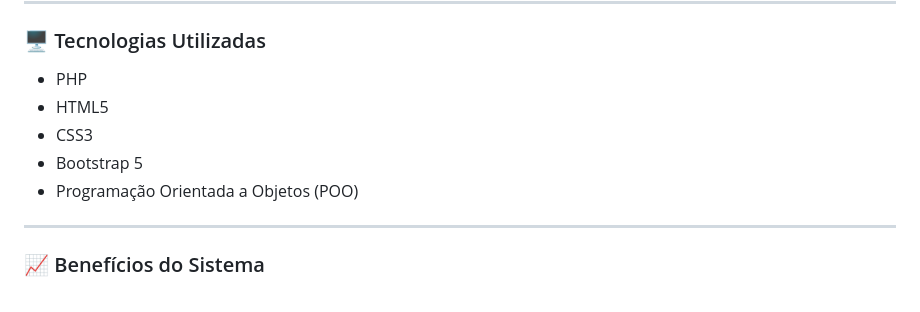
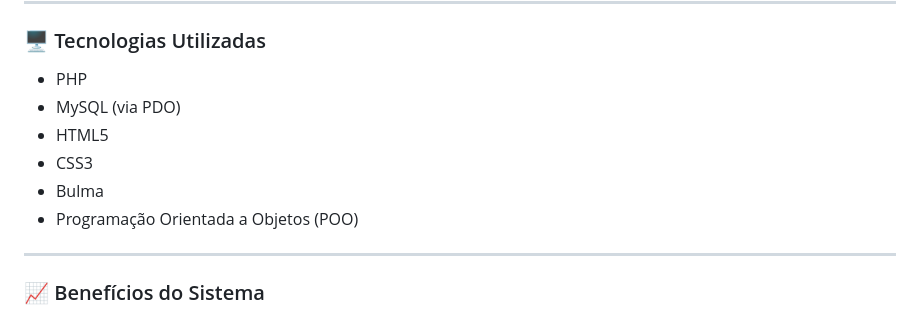
Before and after one commit to vitormatosz/MyPocket, a Markdown page: README.md, the part around one of its changes. Rendered like a GitHub page.

```diff
--- a/README.md
+++ b/README.md
@@ -72,9 +119,10 @@ O projeto foi desenvolvido seguindo os princípios da Programação Orientada a
 ### 🖥️ Tecnologias Utilizadas
 
 * PHP
+* MySQL (via PDO)
 * HTML5
 * CSS3
-* Bootstrap 5
+* Bulma
 * Programação Orientada a Objetos (POO)
 
 ---
```
Also changed, not shown: other parts of README.md (+48 -1 lines).
